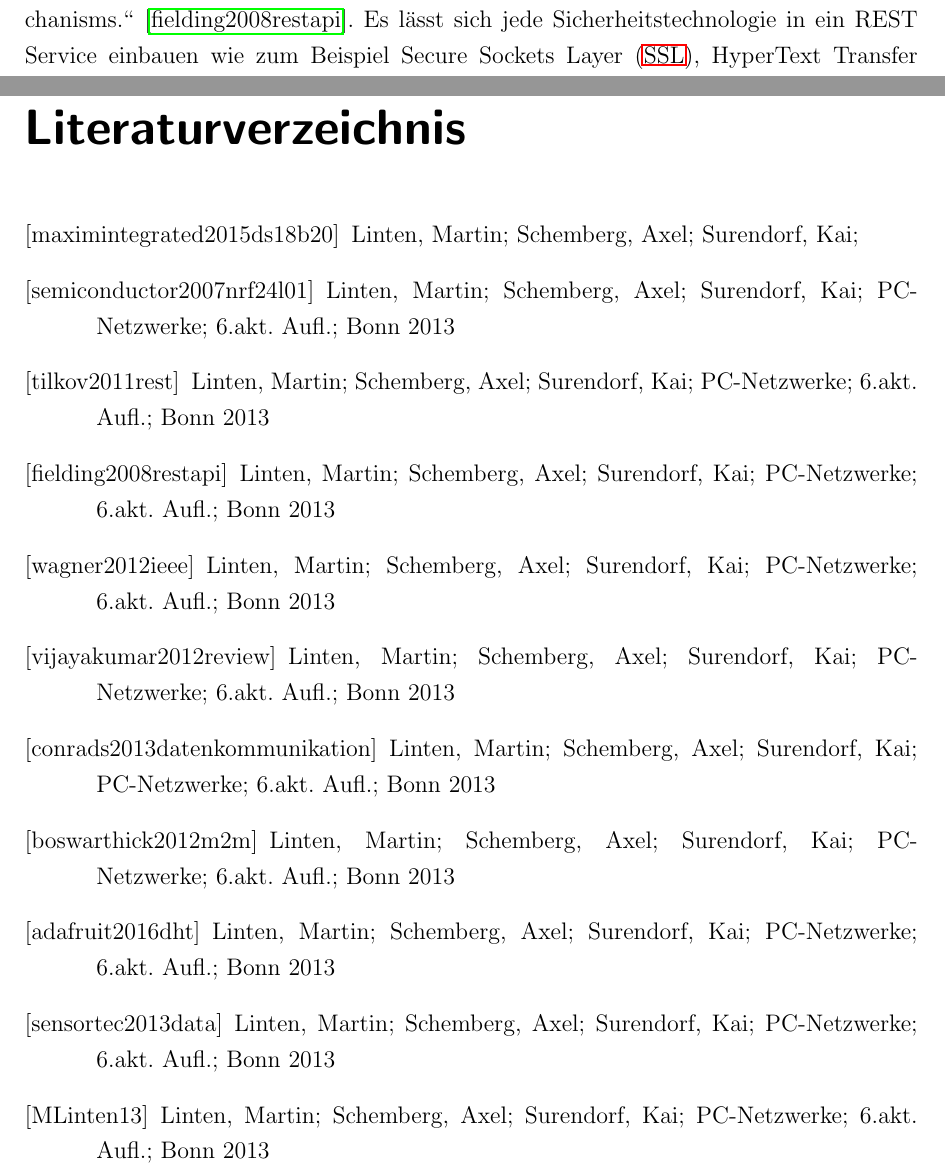
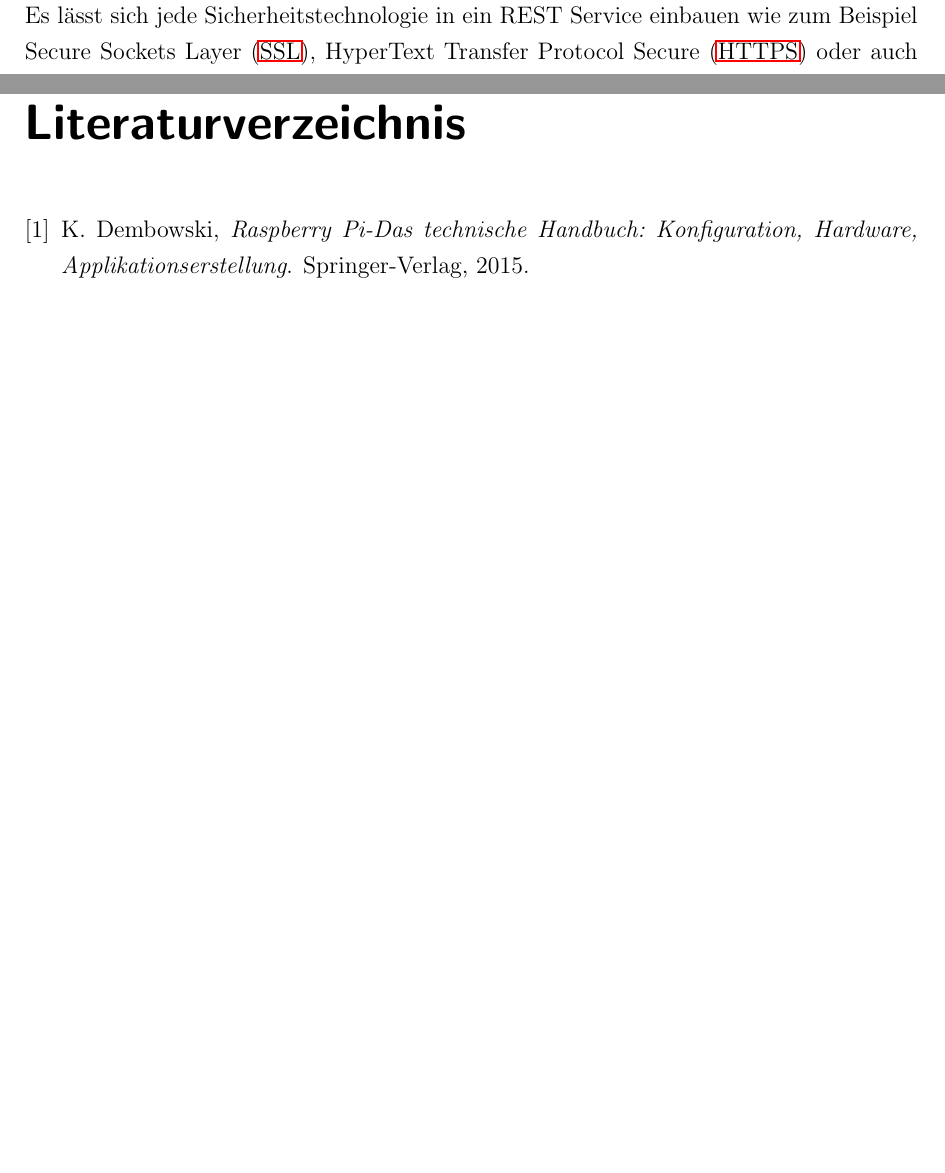
Before and after one commit to davidReward/dokustudienarbeit, a LaTeX thesis (studienarbeit.tex, which reads anhang/david.bib, anhang/i_literatur.tex): two parts of pages 49 and 85 of 85, joined at a grey line, cut so that both start at the same text, the shorter picture padded with empty space. Compiled offline with pdfLaTeX.

Commit message:
bibtex added

```diff
--- /dev/null
+++ b/anhang/david.bib
@@ -0,0 +1,6 @@
+@book{dembowski2015raspberry,
+  title={Raspberry Pi-Das technische Handbuch: Konfiguration, Hardware, Applikationserstellung},
+  author={Dembowski, Klaus},
+  year={2015},
+  publisher={Springer-Verlag}
+}
--- a/anhang/i_literatur.tex
+++ b/anhang/i_literatur.tex
@@ -1,4 +1,3 @@
-\begin{thebibliography}{9999} %usage: \cite{MLinten13}
-\input{anhang/i_literaturJan}
-\input{anhang/i_literaturDavid}
-\end{thebibliography}
+\bibliography{anhang/david}
+%\bibliography{anhang/jan}
+\bibliographystyle{ieeetr}
```
Also changed, not shown: kapitel/03/raspi.tex (+1 -1 lines), anhang/i_literaturDavid.tex (line endings or trailing spaces), studienarbeit.bbl, 2 other files.
